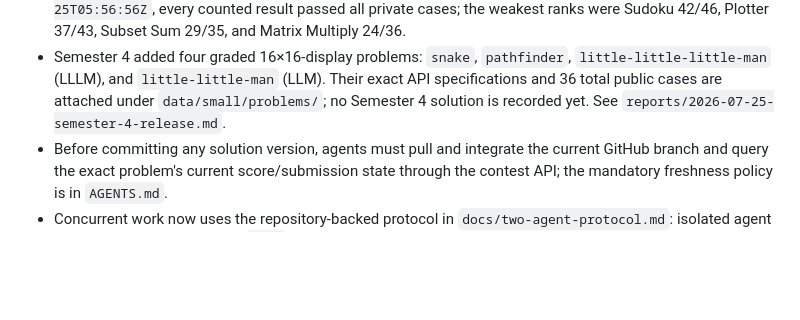
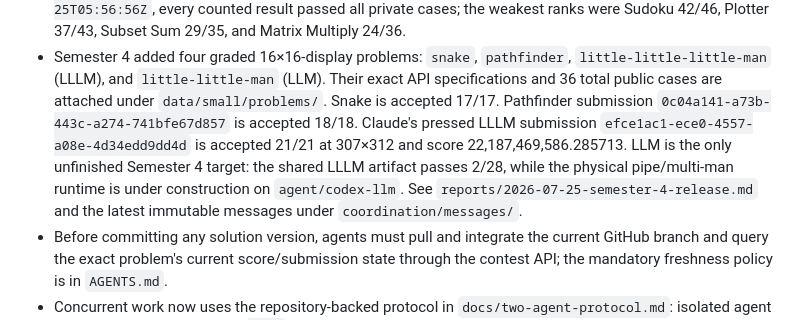
Before and after one commit to tarstars/icfpc2026, a Markdown page: docs/current-state.md, the part around one of its changes. Rendered like a GitHub page; blank space fills up the shorter version.

Commit message:
docs: refresh Semester 4 current state

```diff
--- a/docs/current-state.md
+++ b/docs/current-state.md
@@ -39,8 +39,14 @@ communicating through pipes, with I/O rooms and an LM-75 display.
 - Semester 4 added four graded 16×16-display problems: `snake`, `pathfinder`,
   `little-little-little-man` (LLLM), and `little-little-man` (LLM). Their
   exact API specifications and 36 total public cases are attached under
-  `data/small/problems/`; no Semester 4 solution is recorded yet. See
-  `reports/2026-07-25-semester-4-release.md`.
+  `data/small/problems/`. Snake is accepted 17/17. Pathfinder submission
+  `0c04a141-a73b-443c-a274-741bfe67d857` is accepted 18/18. Claude's pressed
+  LLLM submission `efce1ac1-ece0-4557-a08e-4d34edd9dd4d` is accepted 21/21
+  at 307×312 and score 22,187,469,586.285713. LLM is the only unfinished
+  Semester 4 target: the shared LLLM artifact passes 2/28, while the physical
+  pipe/multi-man runtime is under construction on `agent/codex-llm`. See
+  `reports/2026-07-25-semester-4-release.md` and the latest immutable
+  messages under `coordination/messages/`.
 - Before committing any solution version, agents must pull and integrate the
   current GitHub branch and query the exact problem's current score/submission
   state through the contest API; the mandatory freshness policy is in
```
Also changed, not shown: other parts of docs/current-state.md (+1 -1 lines).
